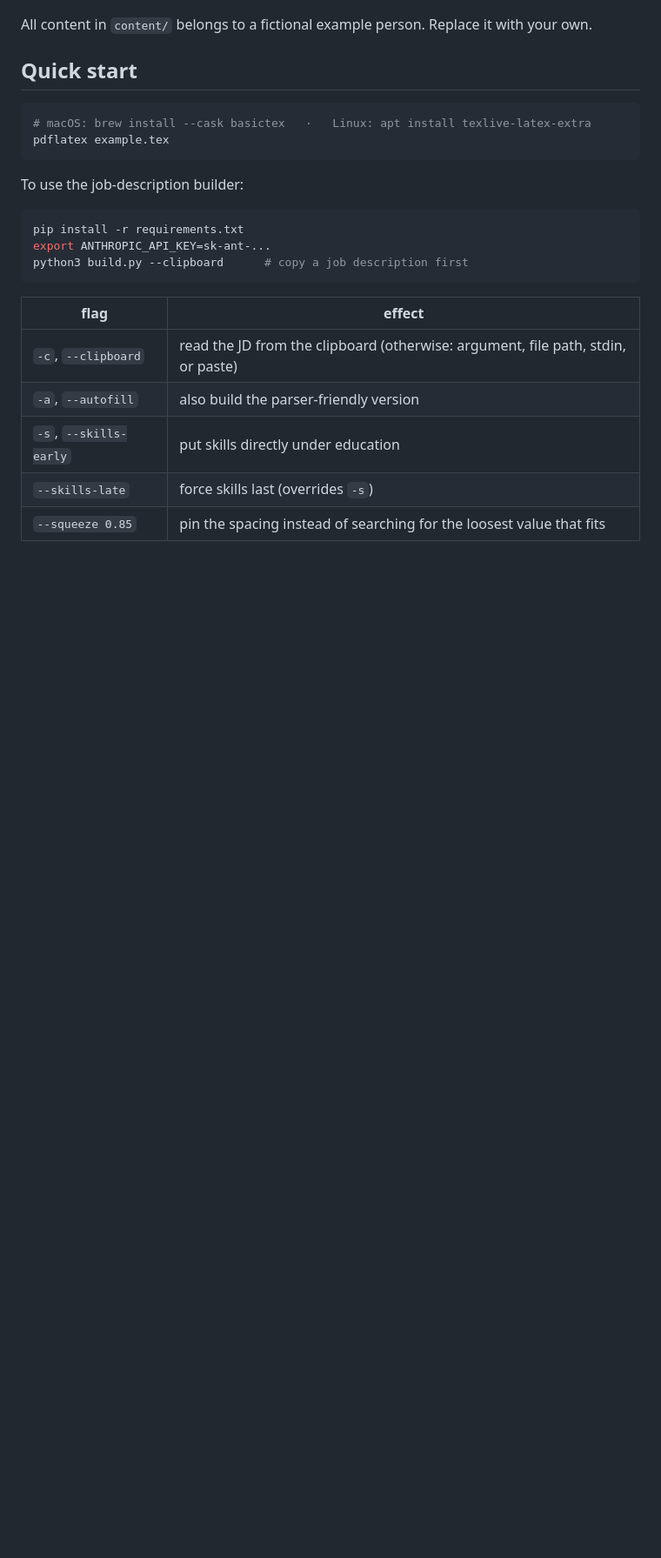
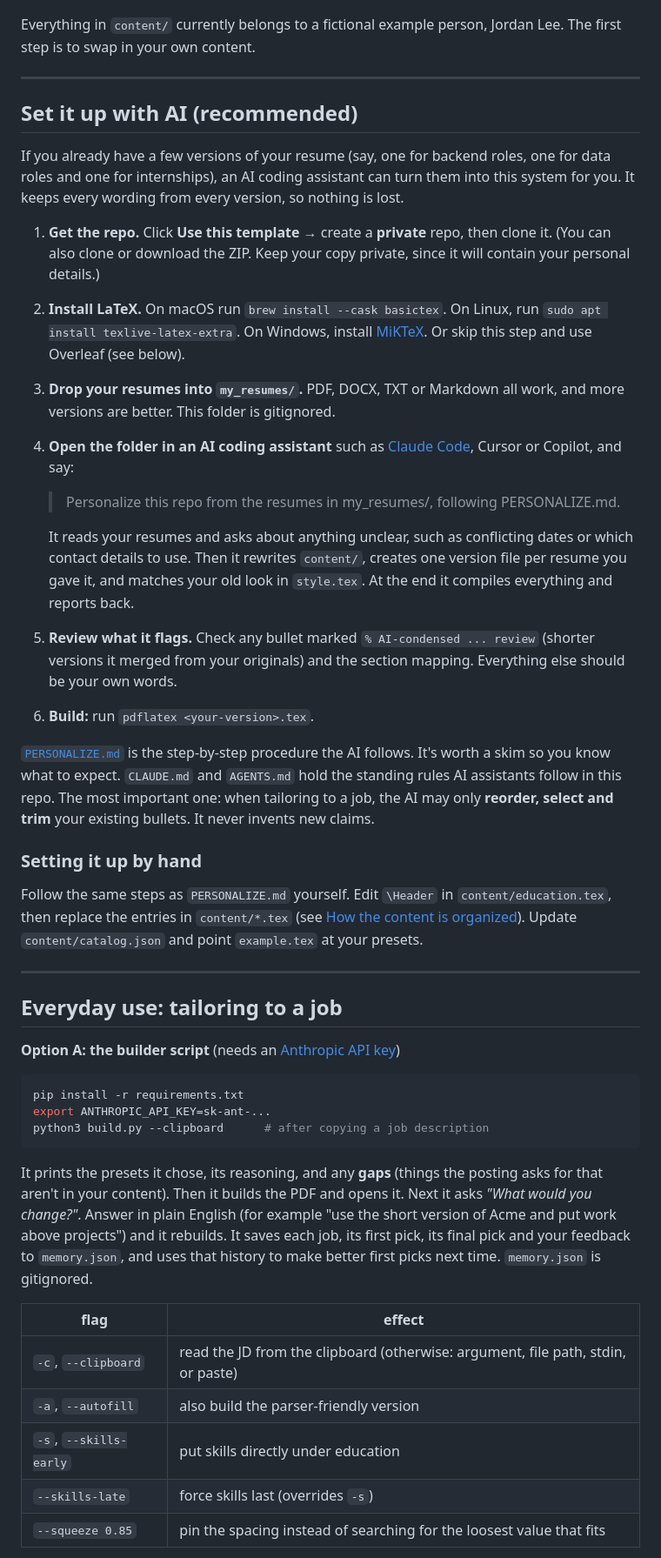
Before and after one commit to thezooenator/resume-tailor-latex, a Markdown page: README.md, the part around one of its changes. Shown at 87% size. GitHub-like rendering; blank space fills up the shorter version.

````diff
--- a/README.md
+++ b/README.md
@@ -8,23 +8,72 @@ loosest spacing that still fits on one page.
 
 ![Example output](example.png)
 
-All content in `content/` belongs to a fictional example person. Replace it
-with your own.
+Everything in `content/` currently belongs to a fictional example person,
+Jordan Lee. The first step is to swap in your own content.
 
-## Quick start
+---
 
-```bash
-# macOS: brew install --cask basictex   ·   Linux: apt install texlive-latex-extra
-pdflatex example.tex
-```
+## Set it up with AI (recommended)
 
-To use the job-description builder:
+If you already have a few versions of your resume (say, one for backend roles,
+one for data roles and one for internships), an AI coding assistant can turn
+them into this system for you. It keeps every wording from every version, so
+nothing is lost.
+
+1. **Get the repo.** Click **Use this template** → create a **private** repo,
+   then clone it. (You can also clone or download the ZIP. Keep your copy
+   private, since it will contain your personal details.)
+2. **Install LaTeX.** On macOS run `brew install --cask basictex`. On Linux,
+   run `sudo apt install texlive-latex-extra`. On Windows, install
+   [MiKTeX](https://miktex.org). Or skip this step and use Overleaf (see below).
+3. **Drop your resumes into `my_resumes/`.** PDF, DOCX, TXT or Markdown all
+   work, and more versions are better. This folder is gitignored.
+4. **Open the folder in an AI coding assistant** such as
+   [Claude Code](https://claude.com/claude-code), Cursor or Copilot, and say:
+
+   > Personalize this repo from the resumes in my_resumes/, following PERSONALIZE.md.
+
+   It reads your resumes and asks about anything unclear, such as conflicting
+   dates or which contact details to use. Then it rewrites `content/`, creates
+   one version file per resume you gave it, and matches your old look in
+   `style.tex`. At the end it compiles everything and reports back.
+5. **Review what it flags.** Check any bullet marked `% AI-condensed ... review`
+   (shorter versions it merged from your originals) and the section mapping.
+   Everything else should be your own words.
+6. **Build:** run `pdflatex <your-version>.tex`.
+
+[`PERSONALIZE.md`](PERSONALIZE.md) is the step-by-step procedure the AI
+follows. It's worth a skim so you know what to expect. `CLAUDE.md` and
+`AGENTS.md` hold the standing rules AI assistants follow in this repo. The most
+important one: when tailoring to a job, the AI may only **reorder, select and
+trim** your existing bullets. It never invents new claims.
+
+### Setting it up by hand
+
+Follow the same steps as `PERSONALIZE.md` yourself. Edit `\Header` in
+`content/education.tex`, then replace the entries in `content/*.tex` (see
+[How the content is organized](#how-the-content-is-organized)). Update
+`content/catalog.json` and point `example.tex` at your presets.
+
+---
+
+## Everyday use: tailoring to a job
+
+**Option A: the builder script** (needs an [Anthropic API key](https://console.anthropic.com))
 
 ```bash
 pip install -r requirements.txt
 export ANTHROPIC_API_KEY=sk-ant-...
-python3 build.py --clipboard      # copy a job description first
+python3 build.py --clipboard      # after copying a job description
 ```
+
+It prints the presets it chose, its reasoning, and any **gaps** (things the
+posting asks for that aren't in your content). Then it builds the PDF and opens
+it. Next it asks *"What would you change?"*. Answer in plain English (for
+example "use the short version of Acme and put work above projects") and it
+rebuilds. It saves each job, its first pick, its final pick and your feedback
+to `memory.json`, and uses that history to make better first picks next time.
+`memory.json` is gitignored.
 
 | flag | effect |
 |---|---|
````
Also changed, not shown: other parts of README.md (+94 -72 lines), AGENTS.md (added, +5 -0 lines), CLAUDE.md (+4 -0 lines), PERSONALIZE.md (added, +191 -0 lines), my_resumes/README.md (added, +8 -0 lines), styles/preview.png (added), 10 other files.
